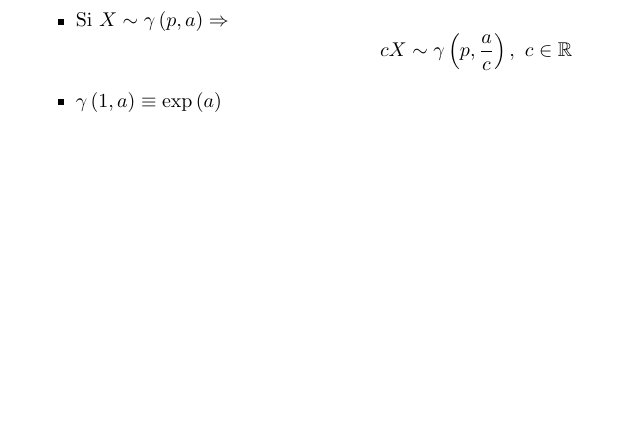
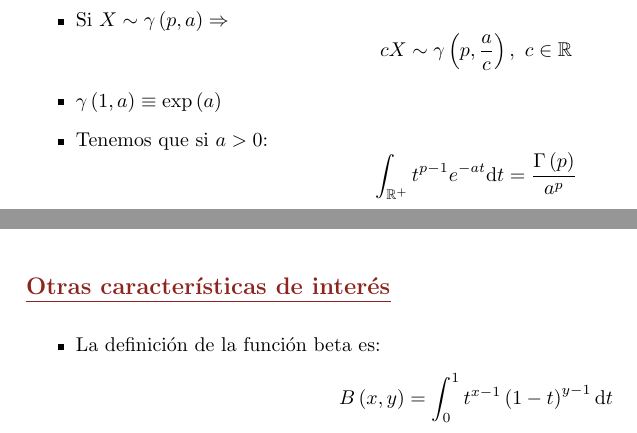
Before and after one commit to MarioCalvarro/Distribuciones, a LaTeX book (Distribuciones.tex, which reads tex/Beta.tex, tex/Gamma.tex): part of page 15 of 22 before the commit and two parts of pages 15 and 17 of 22 after it, the two joined at a grey line, cut so that both start at the same text, the shorter picture padded with empty space. Compiled offline with pdfLaTeX.

Commit message:
Añadidas funciones gamma y beta

```diff
--- a/tex/Beta.tex
+++ b/tex/Beta.tex
@@ -32,4 +32,10 @@ La \textbf{varianza} es:
     V\left[ X \right] = \frac{\alpha \beta}{\left( \alpha + \beta \right)^2 \left( \alpha + \beta + 1 \right)}
 \]
 
-%\subsection{Otras características de interés}
+\subsection{Otras características de interés}
+\begin{itemize}
+    \item La definición de la función beta es:
+    \[
+    B\left( x, y \right) = \int_{0}^1 t^{x - 1} \left( 1 - t \right)^{y - 1} \mathrm{d}t
+    \]
+\end{itemize}
--- a/tex/Gamma.tex
+++ b/tex/Gamma.tex
@@ -48,4 +48,10 @@ La función característica de la distribución es:
     c X \sim \gamma\left( p, \frac{a}{c} \right),\ c \in \mathbb{R}
     \]
     \item $\gamma\left( 1, a \right) \equiv \exp\left( a \right)$
+
+    \item Tenemos que si $a > 0$:
+    \[
+    \int_{\mathbb{R}^+} t^{p-1} e^{-at} \mathrm{d}t = \frac{\Gamma\left( p \right)}{a^p}
+    \]
+
 \end{itemize}
```
Also changed, not shown: Distribuciones.pdf.
